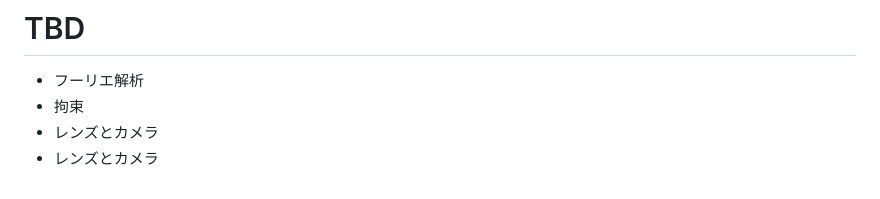
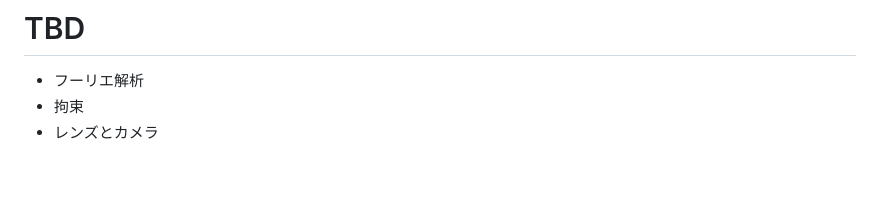
Before and after one commit to yohawing/technical-artist-roadmap, a Markdown page: books/technical-artist-roadmap/03_physics.md, the part around the change. Drawn GitHub-style.

```diff
--- a/books/technical-artist-roadmap/03_physics.md
+++ b/books/technical-artist-roadmap/03_physics.md
@@ -318,4 +318,3 @@ CGにおいてはレイトレーシングによりボリュームレンダリン
 - フーリエ解析
 - 拘束
 - レンズとカメラ
-- レンズとカメラ
```
Also changed, not shown: books/technical-artist-roadmap/04_art.md (+2 -0 lines), images/books/tar/art8.png (added).
